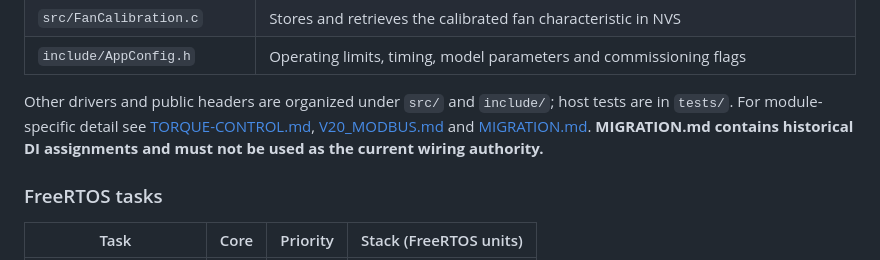
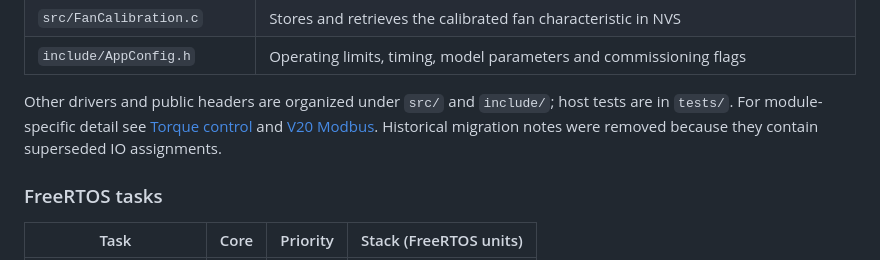
Before and after one commit to Robbeve05/AEM_windtunnel2026, a Markdown page: ESP32/README.md, the part around the change. Drawn GitHub-style.

Commit message:
docs: fix navigation after documentation reorganization

```diff
--- a/ESP32/README.md
+++ b/ESP32/README.md
@@ -26,7 +26,7 @@ Firmware for the Avans Aerospace wind tunnel, maintained on the **`main` branch*
 | `src/FanCalibration.c` | Stores and retrieves the calibrated fan characteristic in NVS |
 | `include/AppConfig.h` | Operating limits, timing, model parameters and commissioning flags |
 
-Other drivers and public headers are organized under `src/` and `include/`; host tests are in `tests/`. For module-specific detail see [TORQUE-CONTROL.md](TORQUE-CONTROL.md), [V20_MODBUS.md](V20_MODBUS.md) and [MIGRATION.md](MIGRATION.md). **MIGRATION.md contains historical DI assignments and must not be used as the current wiring authority.**
+Other drivers and public headers are organized under `src/` and `include/`; host tests are in `tests/`. For module-specific detail see [Torque control](../docs/control/TORQUE-CONTROL.md) and [V20 Modbus](../docs/hardware/V20_MODBUS.md). Historical migration notes were removed because they contain superseded IO assignments.
 
 ### FreeRTOS tasks
 
```
